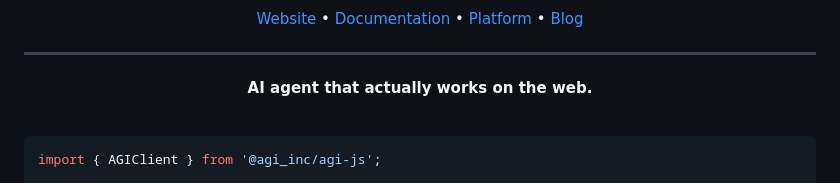
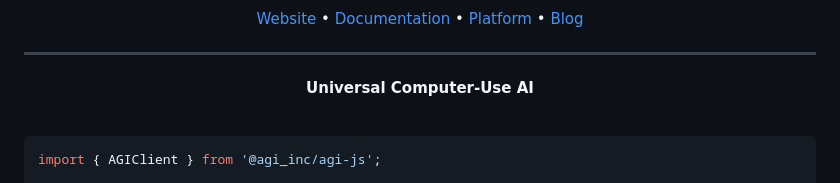
Before and after one commit to agi-inc/agi-node, a Markdown page: README.md, the part around the change. Rendered like a GitHub page.

Commit message:
docs: update readme

```diff
--- a/README.md
+++ b/README.md
@@ -21,7 +21,7 @@
 
 ---
 
-**AI agent that actually works on the web.**
+**Universal Computer-Use AI**
 
 <br />
 
```
